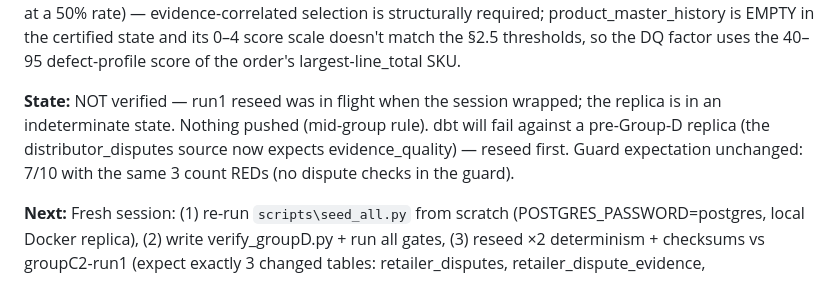
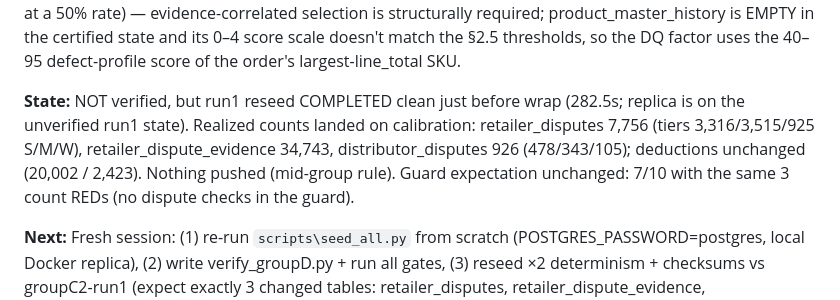
Before and after one commit to MsShawnP/cinderhaven-data-platform, a Markdown page: HANDOFF.md, the part around the change. GitHub-like rendering.

Commit message:
wrap addendum: run1 reseed completed clean before session end
Realized run1 counts landed on the analytic calibration (retailer
disputed mix 42.8/45.3/11.9 S/M/W vs predicted 42.5/45.5/12.1).
Replica is on the unverified run1 state; next session starts at
verification, not reseeding.

Co-Authored-By: Claude Fable 5 <noreply@anthropic.com>

```diff
--- a/HANDOFF.md
+++ b/HANDOFF.md
@@ -33,12 +33,14 @@ product_master_history is EMPTY in the certified state and its 0–4
 score scale doesn't match the §2.5 thresholds, so the DQ factor uses
 the 40–95 defect-profile score of the order's largest-line_total SKU.
 
-**State:** NOT verified — run1 reseed was in flight when the session
-wrapped; the replica is in an indeterminate state. Nothing pushed
-(mid-group rule). dbt will fail against a pre-Group-D replica (the
-distributor_disputes source now expects evidence_quality) — reseed
-first. Guard expectation unchanged: 7/10 with the same 3 count REDs
-(no dispute checks in the guard).
+**State:** NOT verified, but run1 reseed COMPLETED clean just before
+wrap (282.5s; replica is on the unverified run1 state). Realized
+counts landed on calibration: retailer_disputes 7,756 (tiers
+3,316/3,515/925 S/M/W), retailer_dispute_evidence 34,743,
+distributor_disputes 926 (478/343/105); deductions unchanged
+(20,002 / 2,423). Nothing pushed (mid-group rule). Guard expectation
+unchanged: 7/10 with the same 3 count REDs (no dispute checks in the
+guard).
 
 **Next:** Fresh session: (1) re-run `scripts\seed_all.py` from scratch
 (POSTGRES_PASSWORD=postgres, local Docker replica), (2) write
```
